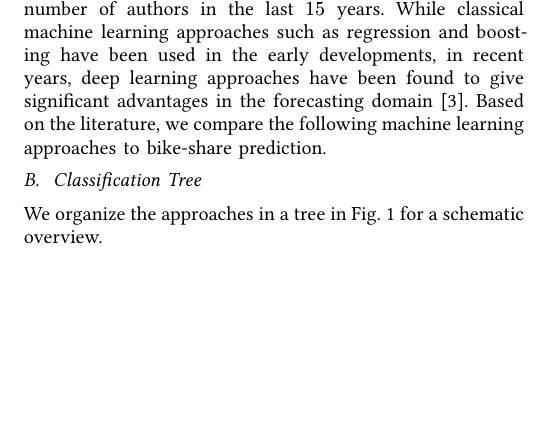
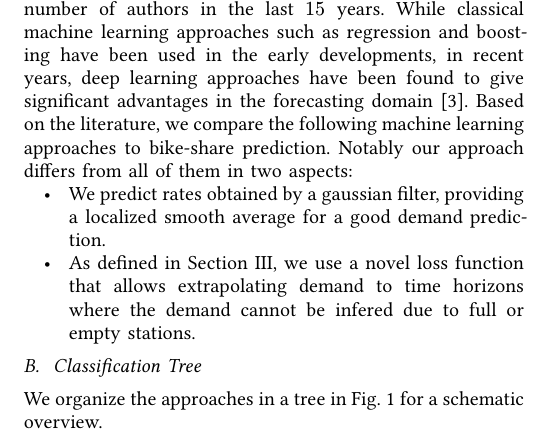
Before and after one commit to AJB-ajb/BikeSharePrediction, a Typst document (documents/paper/main.typ): part of one column of page 2 of 8, cut so that both start at the same text, the shorter picture padded with empty space. The pictures show the PDF file documents/paper/main.pdf that the author committed with the source.

Commit message:
small change

```diff
--- a/documents/paper/main.typ
+++ b/documents/paper/main.typ
@@ -62,7 +62,9 @@ For those familiar with the notion of counterfactual reasoning, the demand can b
 // conduct a critical survey on similar solutions and explain how your solution extends or differs from these solutions.
 == Scope and Overview
 Due to the vastly growing number of bike sharing systems, bike sharing usage prediction has been investigated by a number of authors in the last $15$ years. While classical machine learning approaches such as regression and boosting have been used in the early developments, in recent years, deep learning approaches have been found to give significant advantages in the forecasting domain @YANG2020101521.
-Based on the literature, we compare the following machine learning approaches to bike-share prediction.
+Based on the literature, we compare the following machine learning approaches to bike-share prediction. Notably our approach differs from all of them in two aspects:
+- We predict rates obtained by a gaussian filter, providing a localized smooth average for a good demand prediction.
+- As defined in @sec:modeling, we use a novel loss function that allows extrapolating demand to time horizons where the demand cannot be infered due to full or empty stations.
 
 == Classification Tree
 We organize the approaches in a tree in @tab:MethodTree for a schematic overview.
```
Also changed, not shown: documents/paper/main.pdf.
